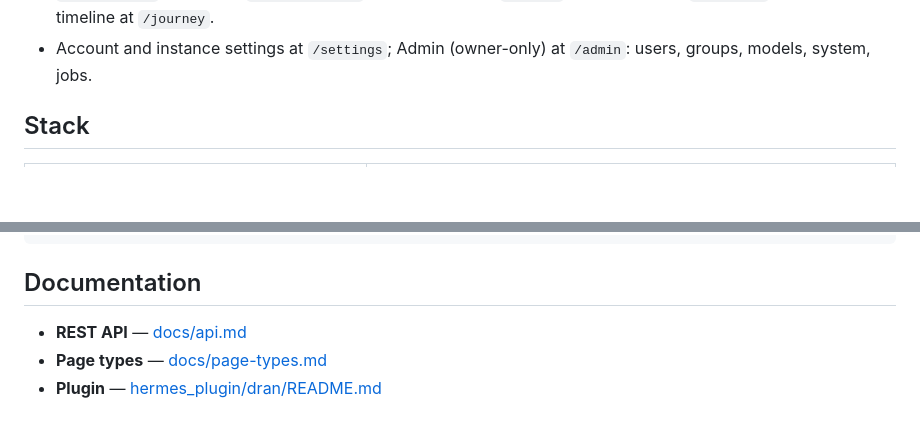
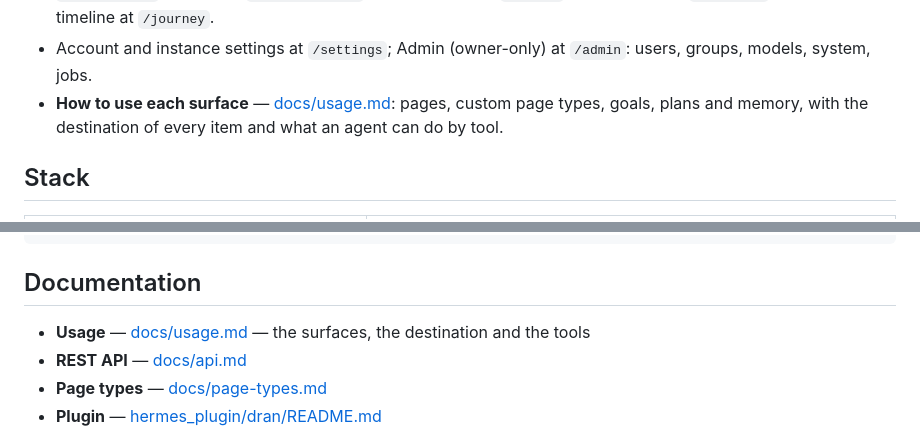
Before and after one commit to alvarolizama/dran, a Markdown page: README.md, 2 parts joined by grey strips. Drawn GitHub-style; blank space fills up the shorter version.

```diff
--- a/README.md
+++ b/README.md
@@ -101,6 +101,9 @@ Two things live inside, and they are different on purpose:
   activity feed at `/activity`; journey timeline at `/journey`.
 - Account and instance settings at `/settings`; Admin (owner-only) at
   `/admin`: users, groups, models, system, jobs.
+- **How to use each surface** — [docs/usage.md](docs/usage.md): pages, custom
+  page types, goals, plans and memory, with the destination of every item and
+  what an agent can do by tool.
 
 ## Stack
 
@@ -336,6 +339,7 @@ DATABASE_URL=ecto://nope:nope@127.0.0.1:1/nope SECRET_KEY_BASE=test \
 
 ## Documentation
 
+- **Usage** — [docs/usage.md](docs/usage.md) — the surfaces, the destination and the tools
 - **REST API** — [docs/api.md](docs/api.md)
 - **Page types** — [docs/page-types.md](docs/page-types.md)
 - **Plugin** — [hermes_plugin/dran/README.md](hermes_plugin/dran/README.md)
```
Also changed, not shown: docs/usage.md (added, +206 -0 lines).
